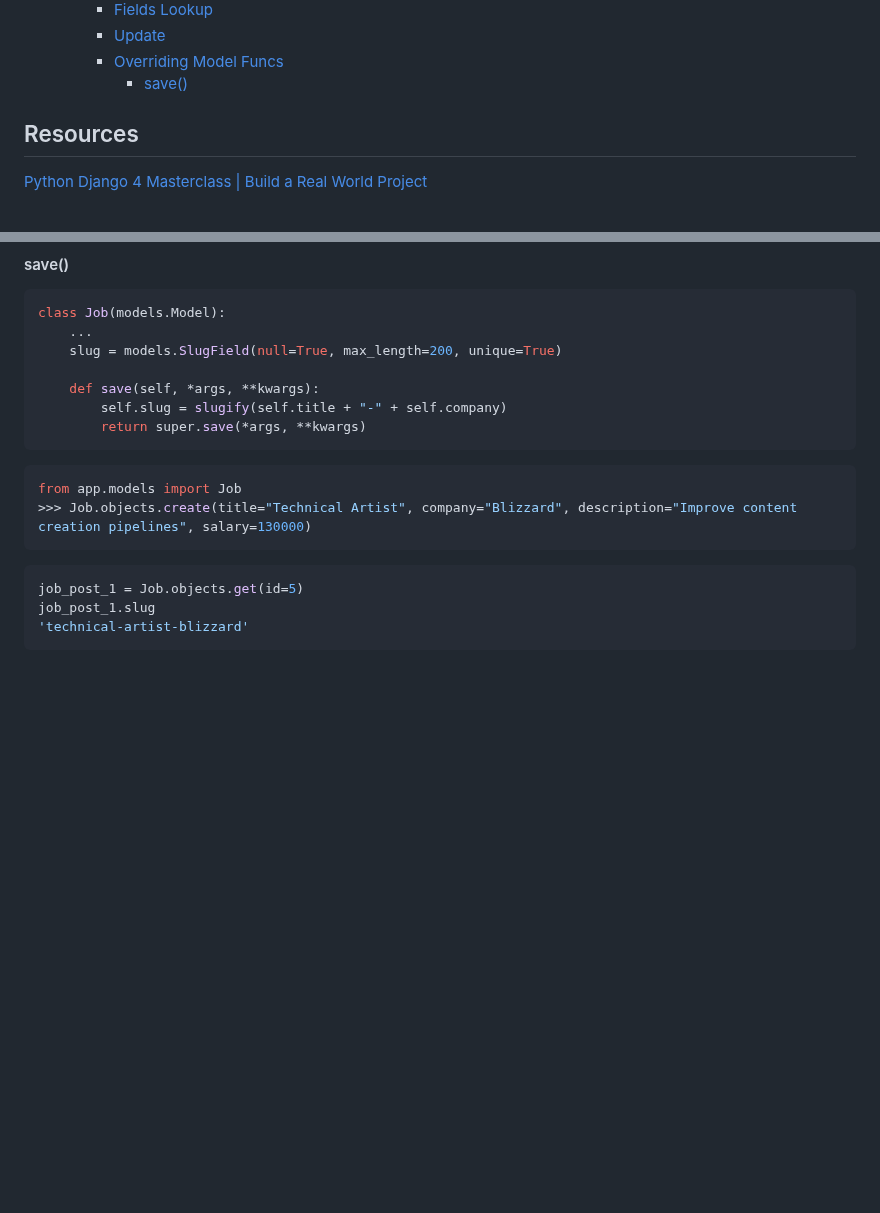
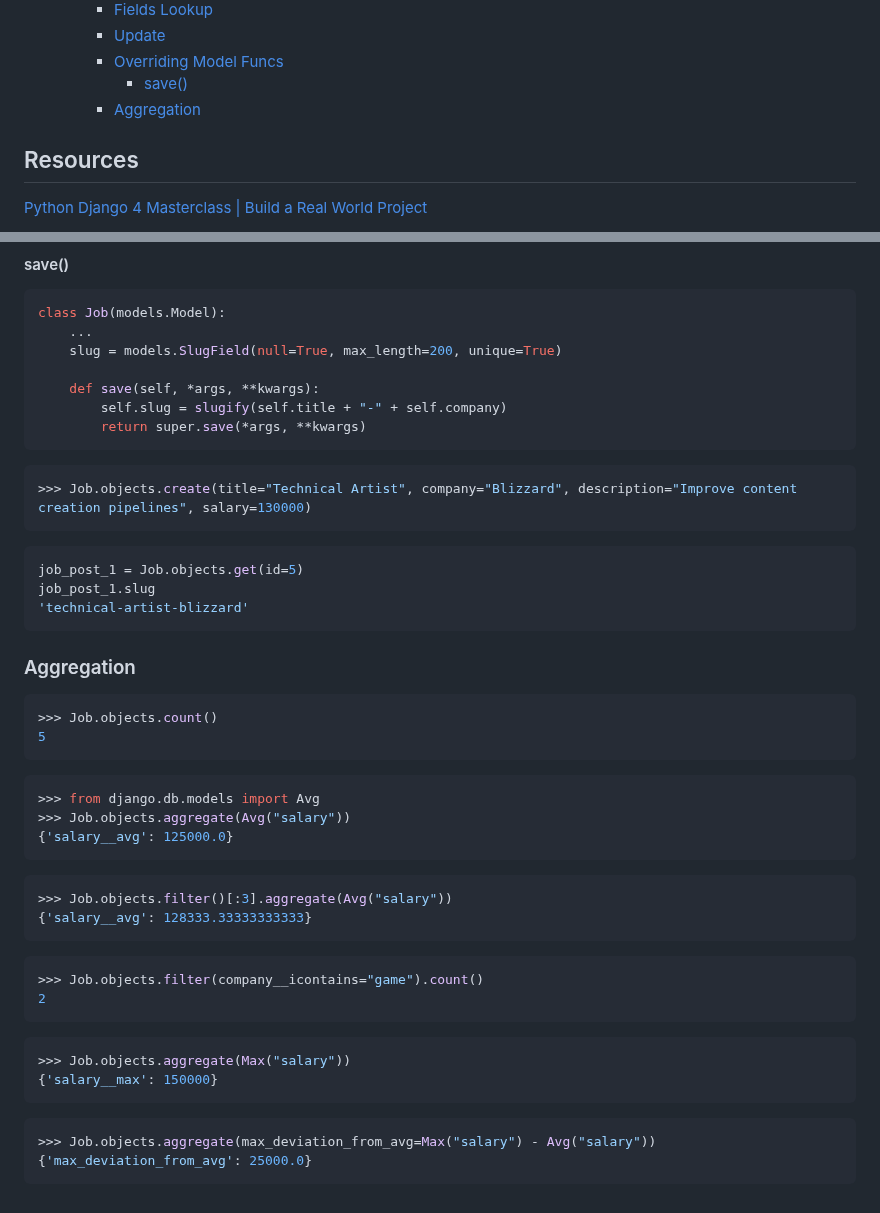
Before and after one commit to z4gon/jobapp_django, a Markdown page: README.md, 2 parts joined by grey strips. GitHub-like rendering; blank space fills up the shorter version.

Commit message:
aggregation

````diff
--- a/README.md
+++ b/README.md
@@ -42,6 +42,7 @@ A Jobs Postings Portal built with Django 4
     - [Update](#update)
     - [Overriding Model Funcs](#overriding-model-funcs)
       - [save()](#save)
+    - [Aggregation](#aggregation)
 
 ## Resources
 [Python Django 4 Masterclass | Build a Real World Project](https://www.udemy.com/course/python-django-masterclass)
@@ -531,7 +532,6 @@ class Job(models.Model):
         return super.save(*args, **kwargs)
 ```
 ```sh
-from app.models import Job
 >>> Job.objects.create(title="Technical Artist", company="Blizzard", description="Improve content creation pipelines", salary=130000)
 ```
 ```sh
@@ -539,3 +539,30 @@ job_post_1 = Job.objects.get(id=5)
 job_post_1.slug
 'technical-artist-blizzard'
 ```
+
+### Aggregation
+```sh
+>>> Job.objects.count()
+5
+```
+```sh
+>>> from django.db.models import Avg
+>>> Job.objects.aggregate(Avg("salary"))
+{'salary__avg': 125000.0}
+```
+```sh
+>>> Job.objects.filter()[:3].aggregate(Avg("salary"))
+{'salary__avg': 128333.33333333333}
+```
+```sh
+>>> Job.objects.filter(company__icontains="game").count()
+2
+```
+```sh
+>>> Job.objects.aggregate(Max("salary"))
+{'salary__max': 150000}
+```
+```sh
+>>> Job.objects.aggregate(max_deviation_from_avg=Max("salary") - Avg("salary"))
+{'max_deviation_from_avg': 25000.0}
+```
````
